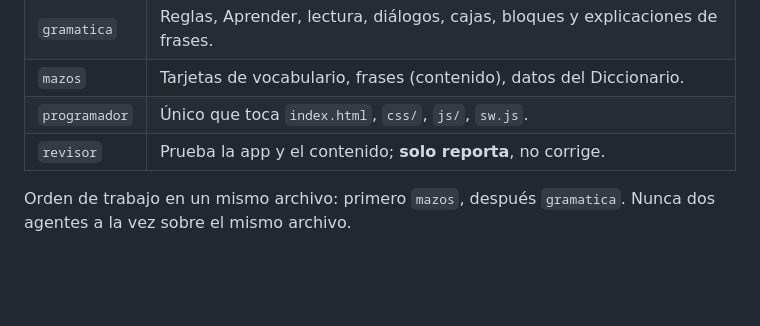
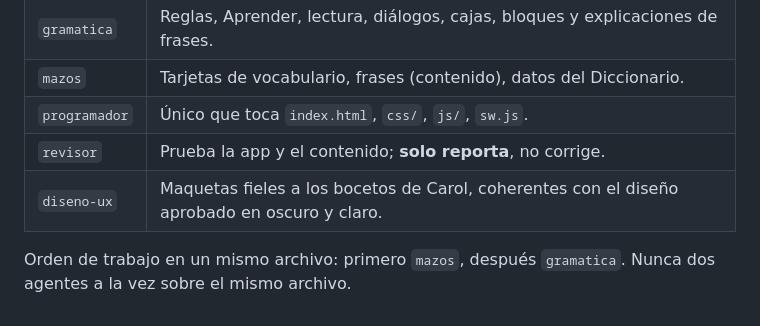
Before and after one commit to carkovskismind/Russo-Study, a Markdown page: CLAUDE.md, the part around the change. Rendered like a GitHub page; blank space fills up the shorter version.

Commit message:
Agregar agente de diseño UX
Co-Authored-By: Claude Opus 5.5 <noreply@anthropic.com>
Claude-Session: https://claude.ai/code/session_01QsiaUNd5ZKkQeTtnGrumAN

```diff
--- a/CLAUDE.md
+++ b/CLAUDE.md
@@ -53,5 +53,6 @@ Responde siempre en español, claro y breve.
 | `mazos` | Tarjetas de vocabulario, frases (contenido), datos del Diccionario. |
 | `programador` | Único que toca `index.html`, `css/`, `js/`, `sw.js`. |
 | `revisor` | Prueba la app y el contenido; **solo reporta**, no corrige. |
+| `diseno-ux` | Maquetas fieles a los bocetos de Carol, coherentes con el diseño aprobado en oscuro y claro. |
 
 Orden de trabajo en un mismo archivo: primero `mazos`, después `gramatica`. Nunca dos agentes a la vez sobre el mismo archivo.
```
Also changed, not shown: .claude/agents/diseno-ux.md (added, +21 -0 lines).
